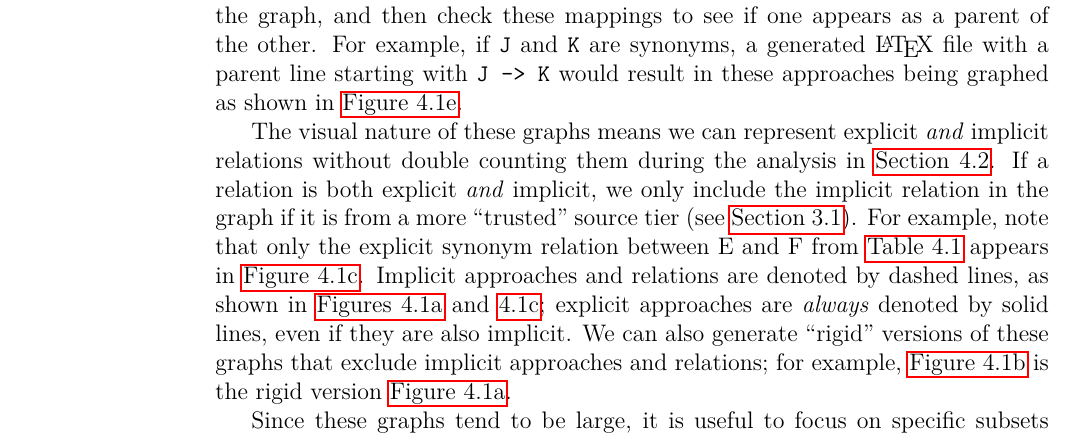
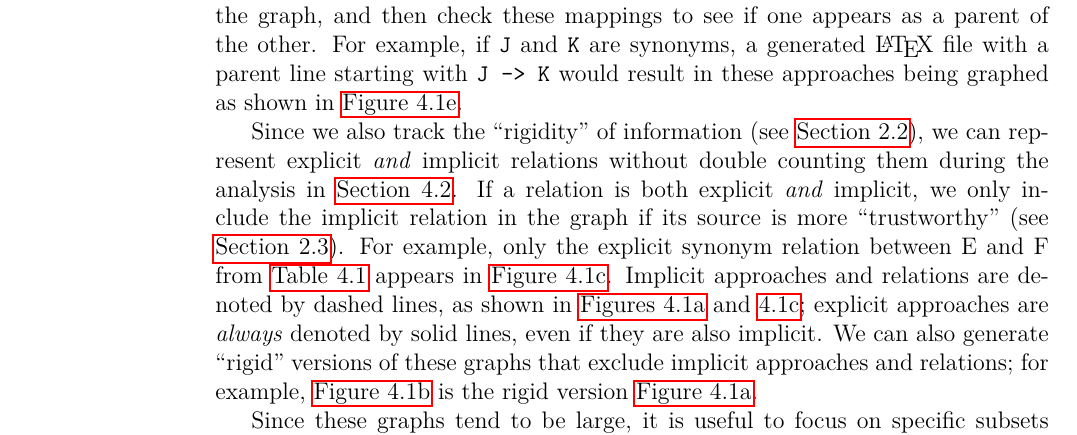
Before and after one commit to samm82/TestingTesting, a LaTeX thesis (thesis.tex, which reads chapters/04_tools.tex): part of page 57 of 150, cut so that both start at the same text. The pictures show the PDF file thesis.pdf that the author committed with the source.

Commit message:
Explicitly reference rigidity (and trustworthiness) in 4.1; #135

```diff
--- a/chapters/04_tools.tex
+++ b/chapters/04_tools.tex
@@ -112,13 +112,14 @@ pair from our generated graphs based on the following possible cases:
     \texttt{J -> K} would result in these approaches being graphed as shown in
     \Cref{fig:parSynExampleGraph}.
 
-    \phantomsection{}\label{expAndImp}
-    The visual nature of these graphs means we can represent explicit
+    \phantomsection{}\label{graphRigid}
+    Since we also track the ``rigidity'' of information (see \Cref{rigidity}),
+    we can represent explicit
     \emph{and} implicit relations without double counting them during the
     analysis in \Cref{flaw-analysis}. If a relation is both explicit
     \emph{and} implicit, we only include the implicit relation in the graph
-    if it is from a more ``trusted'' source tier (see \Cref{sources}).
-    For example, note that only the explicit synonym relation between E and F
+    if its source is more ``trustworthy'' (see \Cref{trust}).
+    For example, only the explicit synonym relation between E and F
     from \Cref{tab:exampleGlossary} appears in \Cref{fig:synExampleGraph}.
     Implicit approaches and relations are denoted by dashed lines, as shown
     in \Cref{fig:exampleGraph,fig:synExampleGraph}; explicit approaches are
```
Also changed, not shown: chapters/04a_flaw_analysis.tex (+1 -1 lines), thesis.pdf.
